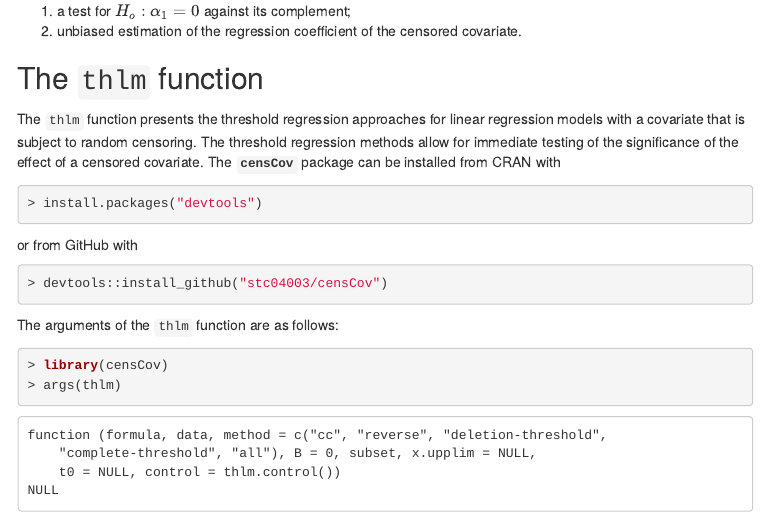
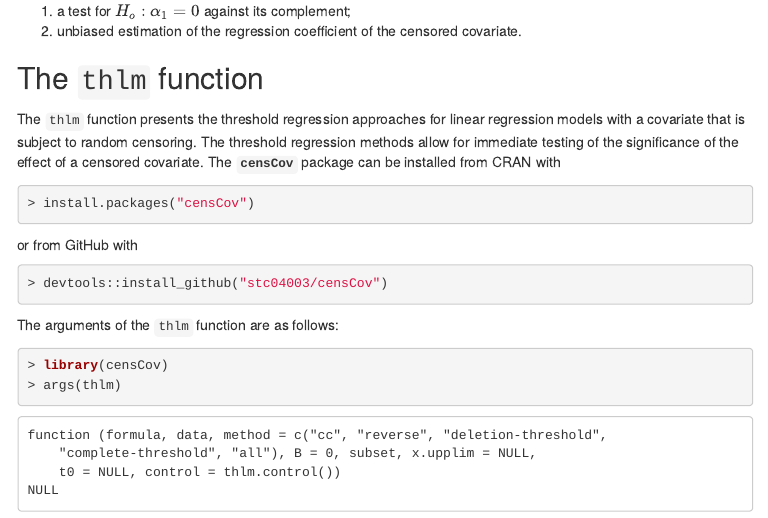
Before and after one commit to stc04003/censCov, an R Markdown document (vignettes/censCov-examples.Rmd): the page in a window 1100 px wide, from 420 px down. The pictures show the output file vignettes/censCov-examples.html that the author committed with the source, opened offline; menus at the side of the page are left out.

Commit message:
fixed typo

````diff
--- a/vignettes/censCov-examples.Rmd
+++ b/vignettes/censCov-examples.Rmd
@@ -44,7 +44,7 @@ The `thlm` function presents the threshold regression approaches for linear regr
 The threshold regression methods allow for immediate testing of the significance of the effect of a censored covariate.
 The __`censCov`__ package can be installed from CRAN with
 ```{R, eval = FALSE}
-install.packages("devtools")
+install.packages("censCov")
 ```
 or from GitHub with
 ```{R, eval = FALSE}
````
Also changed, not shown: vignettes/censCov-examples.html, 2 other files.
